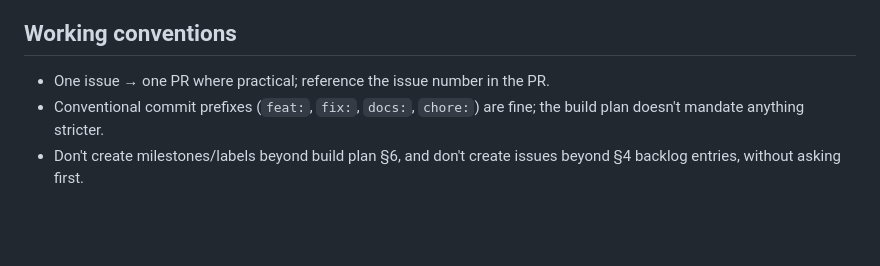
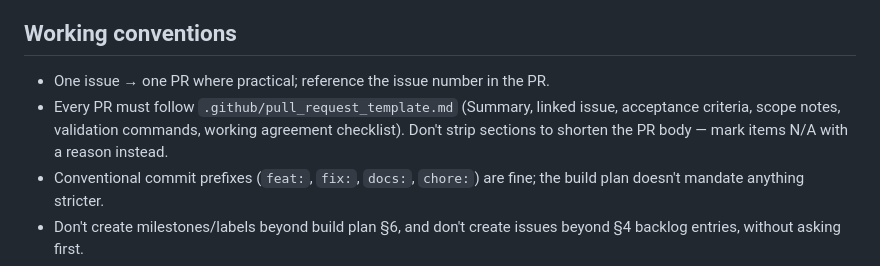
Before and after one commit to Brunotlps/gombit, a Markdown page: AGENTS.md, the part around the change. GitHub-like rendering; blank space fills up the shorter version.

```diff
--- a/AGENTS.md
+++ b/AGENTS.md
@@ -68,6 +68,10 @@ A change is not done unless:
 ## Working conventions
 
 - One issue → one PR where practical; reference the issue number in the PR.
+- Every PR must follow `.github/pull_request_template.md` (Summary, linked
+  issue, acceptance criteria, scope notes, validation commands, working
+  agreement checklist). Don't strip sections to shorten the PR body — mark
+  items N/A with a reason instead.
 - Conventional commit prefixes (`feat:`, `fix:`, `docs:`, `chore:`) are fine;
   the build plan doesn't mandate anything stricter.
 - Don't create milestones/labels beyond build plan §6, and don't create
```
Also changed, not shown: .github/pull_request_template.md (added, +46 -0 lines).
